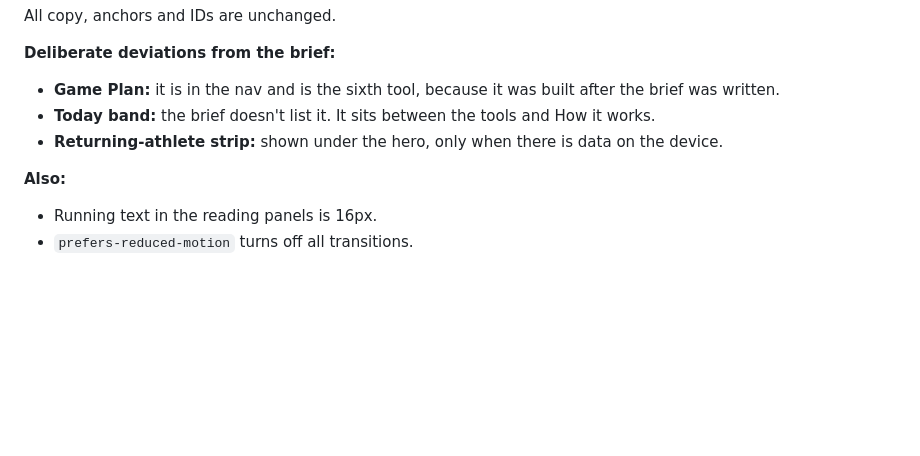
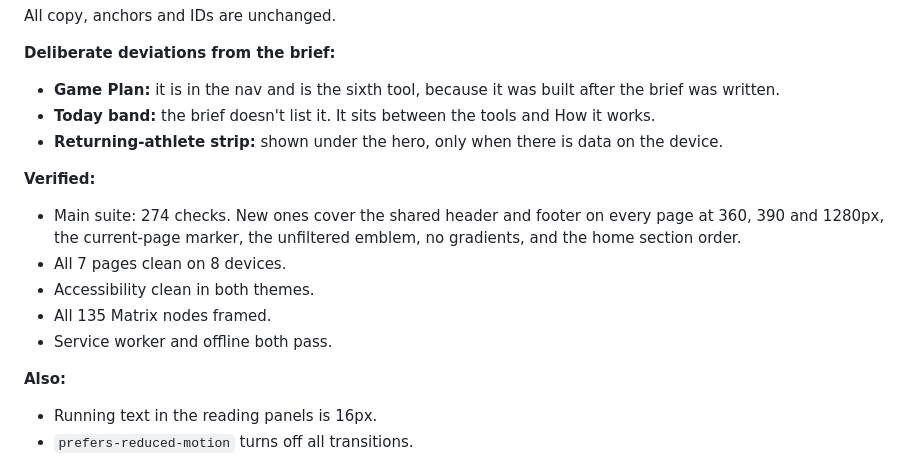
Before and after one commit to MyintP/ChintheGuardianMatrix, a Markdown page: worklog.md, the part around the change. GitHub-like rendering; blank space fills up the shorter version.

Commit message:
Worklog: pass 19 verification
Co-Authored-By: Claude Opus 5.5 <noreply@anthropic.com>

```diff
--- a/worklog.md
+++ b/worklog.md
@@ -287,6 +287,13 @@ All copy, anchors and IDs are unchanged.
 - **Today band:** the brief doesn't list it. It sits between the tools and How it works.
 - **Returning-athlete strip:** shown under the hero, only when there is data on the device.
 
+**Verified:**
+- Main suite: 274 checks. New ones cover the shared header and footer on every page at 360, 390 and 1280px, the current-page marker, the unfiltered emblem, no gradients, and the home section order.
+- All 7 pages clean on 8 devices.
+- Accessibility clean in both themes.
+- All 135 Matrix nodes framed.
+- Service worker and offline both pass.
+
 **Also:**
 - Running text in the reading panels is 16px.
 - `prefers-reduced-motion` turns off all transitions.
```
